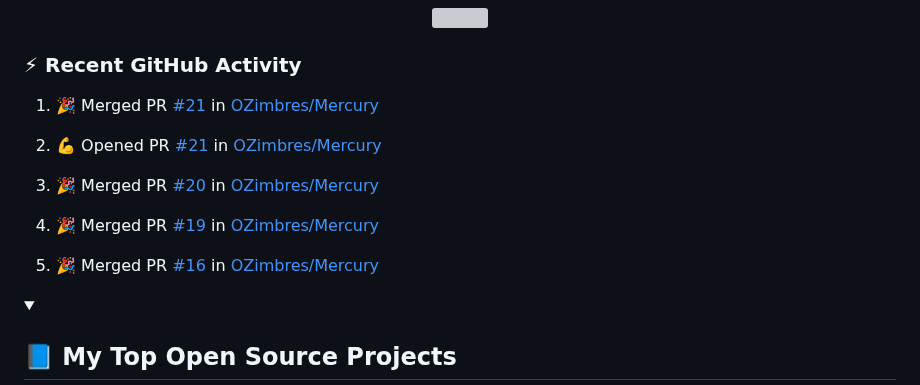
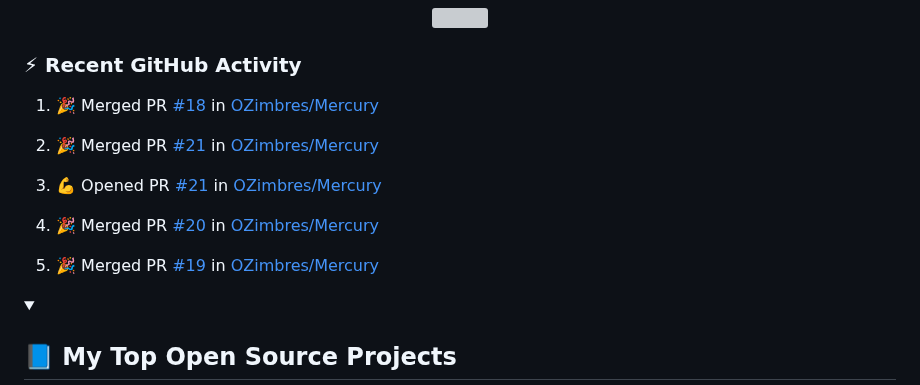
Before and after one commit to LoriaLawrenceZ/LoriaLawrenceZ, a Markdown page: README.md, the part around the change. Drawn GitHub-style; grey boxes are pictures that could not be loaded.

Commit message:
:zap: Update README with the recent activity

```diff
--- a/README.md
+++ b/README.md
@@ -63,15 +63,15 @@
   <!-- https://github.com/jamesgeorge007/github-activity-readme -->
   <!--START_SECTION:activity-->
 
-1. 🎉 Merged PR [#21](https://github.com/OZimbres/Mercury/pull/21) in [OZimbres/Mercury](https://github.com/OZimbres/Mercury)
+1. 🎉 Merged PR [#18](https://github.com/OZimbres/Mercury/pull/18) in [OZimbres/Mercury](https://github.com/OZimbres/Mercury)
 
-2. 💪 Opened PR [#21](https://github.com/OZimbres/Mercury/pull/21) in [OZimbres/Mercury](https://github.com/OZimbres/Mercury)
+2. 🎉 Merged PR [#21](https://github.com/OZimbres/Mercury/pull/21) in [OZimbres/Mercury](https://github.com/OZimbres/Mercury)
 
-3. 🎉 Merged PR [#20](https://github.com/OZimbres/Mercury/pull/20) in [OZimbres/Mercury](https://github.com/OZimbres/Mercury)
+3. 💪 Opened PR [#21](https://github.com/OZimbres/Mercury/pull/21) in [OZimbres/Mercury](https://github.com/OZimbres/Mercury)
 
-4. 🎉 Merged PR [#19](https://github.com/OZimbres/Mercury/pull/19) in [OZimbres/Mercury](https://github.com/OZimbres/Mercury)
+4. 🎉 Merged PR [#20](https://github.com/OZimbres/Mercury/pull/20) in [OZimbres/Mercury](https://github.com/OZimbres/Mercury)
 
-5. 🎉 Merged PR [#16](https://github.com/OZimbres/Mercury/pull/16) in [OZimbres/Mercury](https://github.com/OZimbres/Mercury)
+5. 🎉 Merged PR [#19](https://github.com/OZimbres/Mercury/pull/19) in [OZimbres/Mercury](https://github.com/OZimbres/Mercury)
   <!--END_SECTION:activity-->
 
 </details>
```
